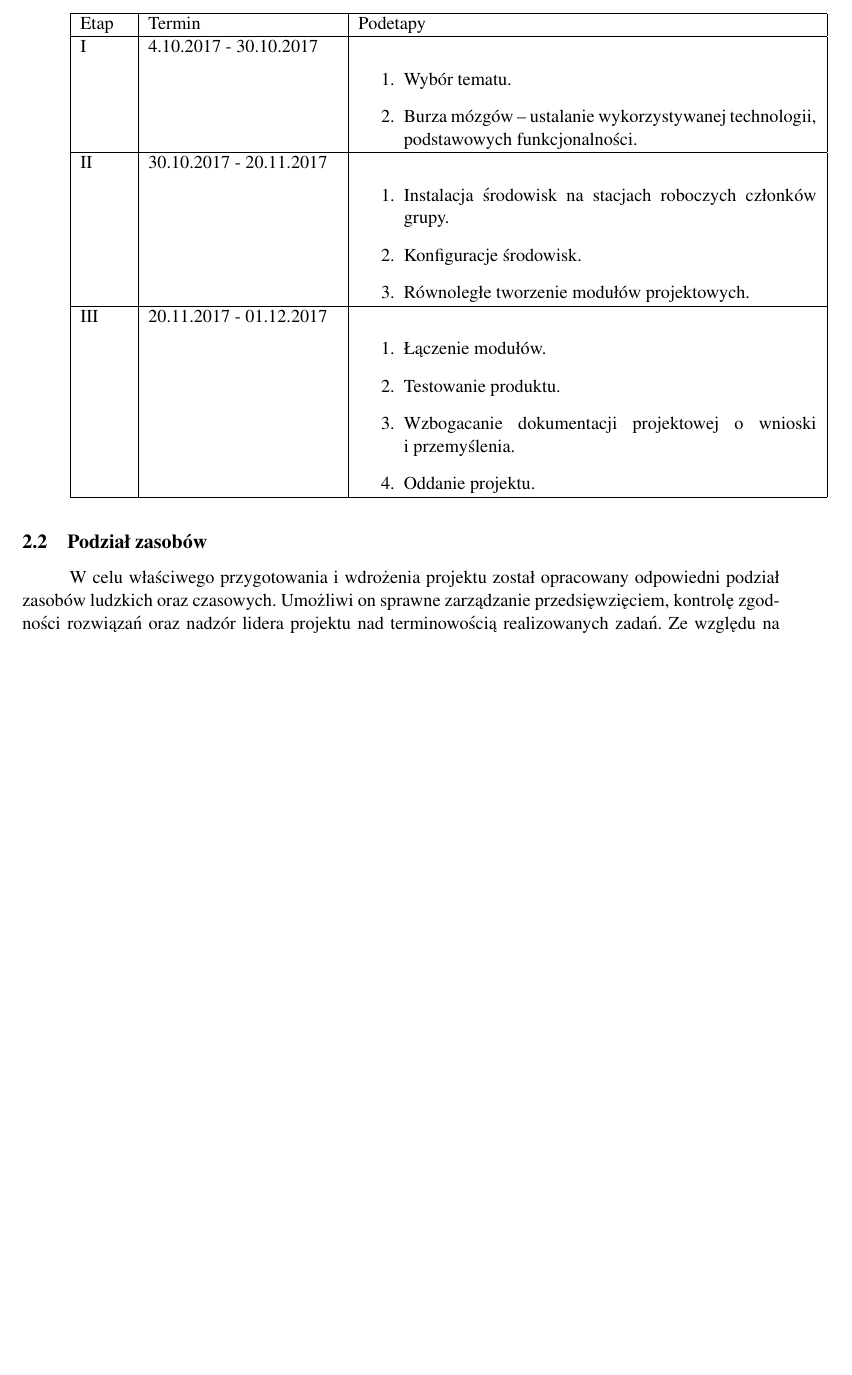
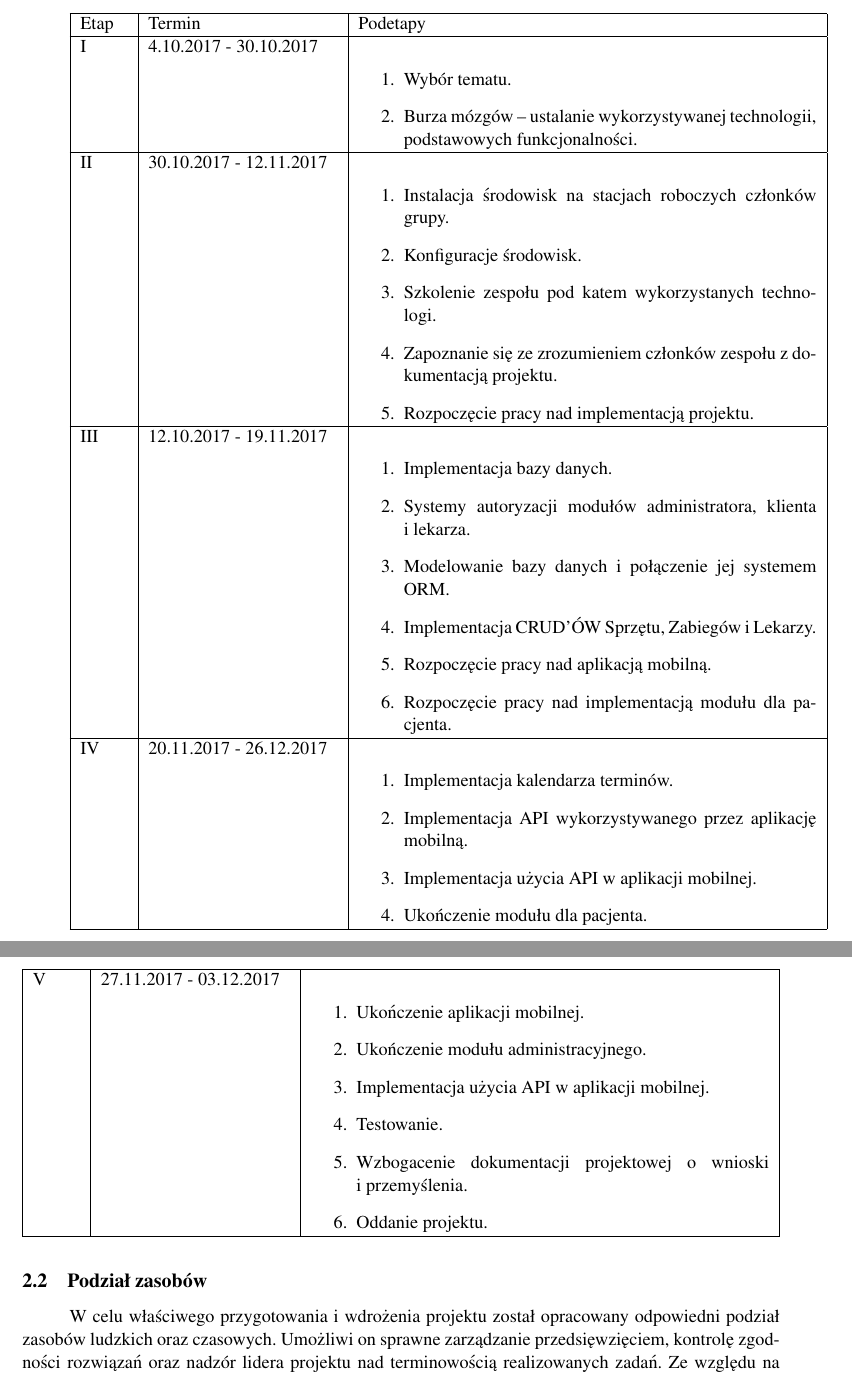
Before and after one commit to reyzeer/rehabapp-docs, a LaTeX document (main.tex, which reads chapters/elementy_zarzadzania_projektem/harmonogram_projektu.tex): part of page 24 of 26 before the commit and two parts of pages 24 and 25 of 27 after it, the two joined at a grey line, cut so that both start at the same text, the shorter picture padded with empty space. Compiled offline with pdfLaTeX.

Commit message:
Wszystko po za przypisanie odpowiedzialności za zadania.

```diff
--- a/chapters/elementy_zarzadzania_projektem/harmonogram_projektu.tex
+++ b/chapters/elementy_zarzadzania_projektem/harmonogram_projektu.tex
@@ -16,19 +16,44 @@ Prace projektowe zostały podzielone na 3 etapy:
 			\item Burza mózgów – ustalanie wykorzystywanej technologii, podstawowych funkcjonalności.
 		\end{enumerate}
 		\tabularnewline \hline
-	II & 30.10.2017 - 20.11.2017 &
+	II & 30.10.2017 - 12.11.2017 &
 		\begin{enumerate}
 			\item Instalacja środowisk na stacjach roboczych członków grupy.
 			\item Konfiguracje środowisk.
-			\item Równoległe tworzenie modułów projektowych.
+			\item Szkolenie zespołu pod katem wykorzystanych technologi.
+			\item Zapoznanie się ze zrozumieniem członków zespołu z dokumentacją projektu.
+			\item Rozpoczęcie pracy nad implementacją projektu.
 		\end{enumerate}
 	\tabularnewline \hline
-	III & 20.11.2017 - 01.12.2017 &
+	III & 12.10.2017 - 19.11.2017 &
+	\begin{enumerate}
+		\item Implementacja bazy danych.
+		\item Systemy autoryzacji modułów administratora, klienta i~lekarza.
+		\item Modelowanie bazy danych i~połączenie jej systemem ORM.
+		\item Implementacja CRUD'ÓW Sprzętu, Zabiegów i Lekarzy.
+		\item Rozpoczęcie pracy nad aplikacją mobilną.
+		\item Rozpoczęcie pracy nad implementacją modułu dla pacjenta.
+	\end{enumerate}
+	\tabularnewline \hline
+	IV & 20.11.2017 - 26.12.2017 &
 		\begin{enumerate}
-			\item Łączenie modułów.
-			\item Testowanie produktu.
-			\item Wzbogacanie dokumentacji projektowej o wnioski i~przemyślenia.
-			\item Oddanie projektu.
+			\item Implementacja kalendarza terminów.
+			\item Implementacja API wykorzystywanego przez aplikację mobilną.
+			\item Implementacja użycia API w aplikacji mobilnej.
+			\item Ukończenie modułu dla pacjenta.
 		\end{enumerate}
 	\tabularnewline \hline
 \end{tabularx}
+\begin{tabularx}{\textwidth}{|p{1cm}|p{4cm}|p{9.68cm}|}
+	\hline
+	V & 27.11.2017 - 03.12.2017 &
+	\begin{enumerate}
+		\item Ukończenie aplikacji mobilnej.
+		\item Ukończenie modułu administracyjnego.
+		\item Implementacja użycia API w aplikacji mobilnej.
+		\item Testowanie.
+		\item Wzbogacenie dokumentacji projektowej o~wnioski i~przemyślenia.
+		\item Oddanie projektu.
+	\end{enumerate}
+	\tabularnewline \hline
+\end{tabularx}
```
Also changed, not shown: chapters/elementy_zarzadzania_projektem/analiza_ryzka.tex (+10 -9 lines), chapters/elementy_zarzadzania_projektem/przydzial_zasobow.tex (+7 -2 lines).
